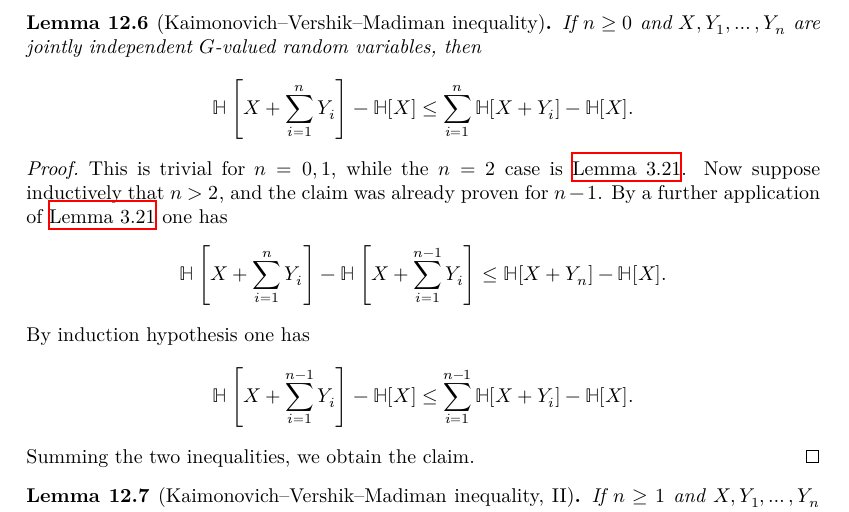
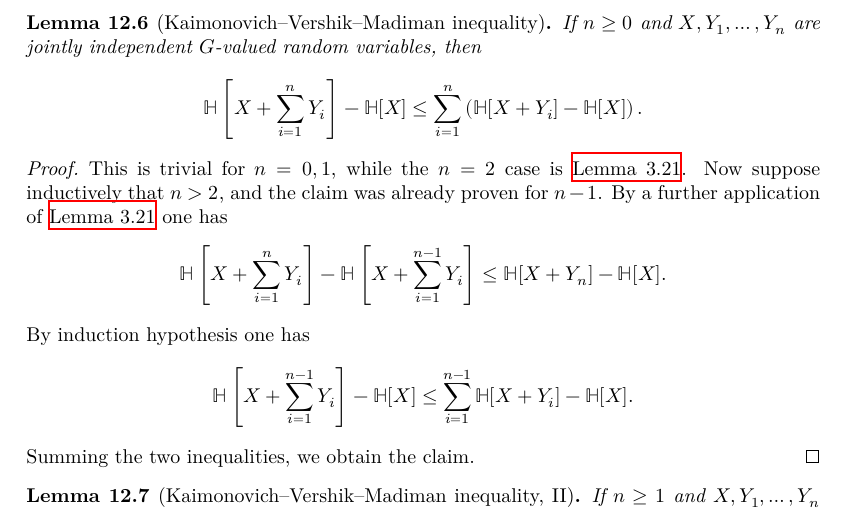
Before and after one commit to teorth/pfr, a LaTeX thesis (blueprint/src/print.tex, which reads blueprint/src/chapter/torsion.tex): part of page 43 of 62, cut so that both start at the same text. Compiled offline with XeLaTeX.

Commit message:
Update torsion.tex
Co-Authored-By: Lorenzo Luccioli <71074618+LorenzoLuccioli@users.noreply.github.com>

```diff
--- a/blueprint/src/chapter/torsion.tex
+++ b/blueprint/src/chapter/torsion.tex
@@ -71,7 +71,7 @@ Applying all of these estimates, the claim now follows from linear arithmetic.
 \end{proof}
 
 \begin{lemma}[Kaimonovich--Vershik--Madiman inequality]\label{klm-1}\lean{kvm_ineq_I}\leanok  If $n \geq 0$ and $X, Y_1, \dots, Y_n$ are jointly independent $G$-valued random variables, then
-  $$ \bbH\left[X + \sum_{i=1}^n Y_i\right] - \bbH[X] \leq \sum_{i=1}^n \bbH[X+Y_i] - \bbH[X].$$
+  $$\bbH\left[X + \sum_{i=1}^n Y_i\right] - \bbH[X] \leq \sum_{i=1}^n \left(\bbH[X+Y_i] - \bbH[X]\right).$$
 \end{lemma}
 
 \begin{proof}\uses{kv}  This is trivial for $n=0,1$, while the $n=2$ case is \Cref{kv}.  Now suppose inductively that $n > 2$, and the claim was already proven for $n-1$.  By a further application of \Cref{kv} one has
```
